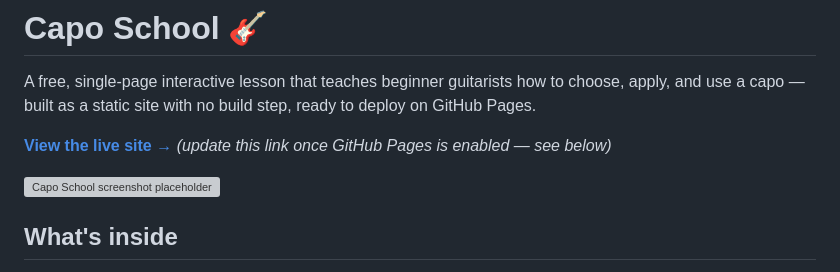
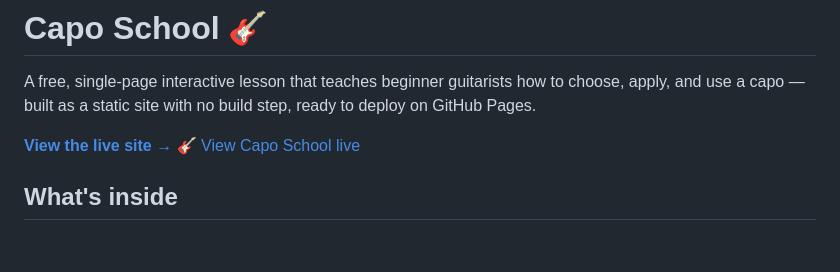
Before and after one commit to allenvincentlucas/Capo-School, a Markdown page: README.md, the part around the change. Rendered like a GitHub page; blank space fills up the shorter version; grey boxes are pictures that could not be loaded.

Commit message:
Update live site link in README.md
Updated the live site link and added a new link for viewing Capo School live.

```diff
--- a/README.md
+++ b/README.md
@@ -2,9 +2,8 @@
 
 A free, single-page interactive lesson that teaches beginner guitarists how to choose, apply, and use a capo — built as a static site with no build step, ready to deploy on GitHub Pages.
 
-**[View the live site →](#https://allenvincentlucas.github.io/Capo-School/)** *(update this link once GitHub Pages is enabled — see below)*
-
-![Capo School screenshot placeholder](assets/img/social-preview.png)
+**[View the live site →](#https://allenvincentlucas.github.io/Capo-School/)**
+[🎸 View Capo School live](https://allenvincentlucas.github.io/Capo-School/)
 
 ## What's inside
 
```
